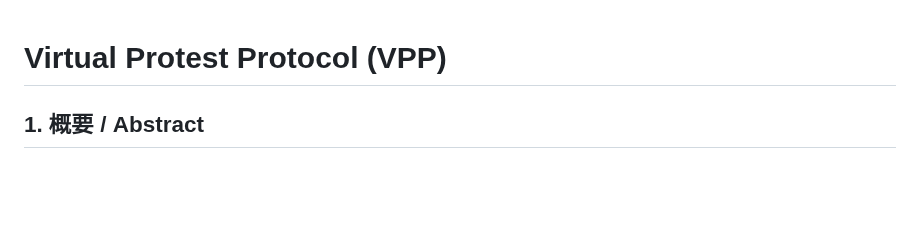
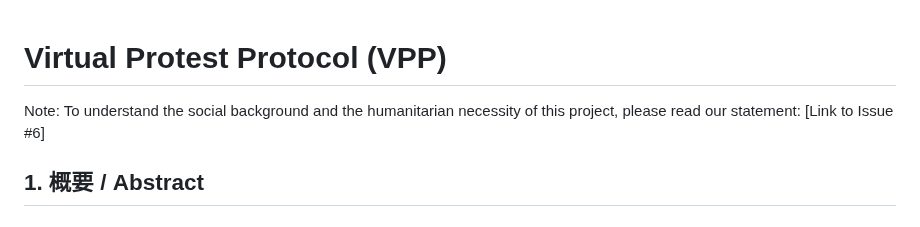
Before and after one commit to voice-of-japan/Virtual-Protest-Protocol, a Markdown page: README.md, the part around the change. Rendered like a GitHub page; blank space fills up the shorter version.

```diff
--- a/README.md
+++ b/README.md
@@ -1,4 +1,6 @@
 # Virtual Protest Protocol (VPP)
+
+Note: To understand the social background and the humanitarian necessity of this project, please read our statement: [Link to Issue #6]
 
 ## 1. 概要 / Abstract
 
```
